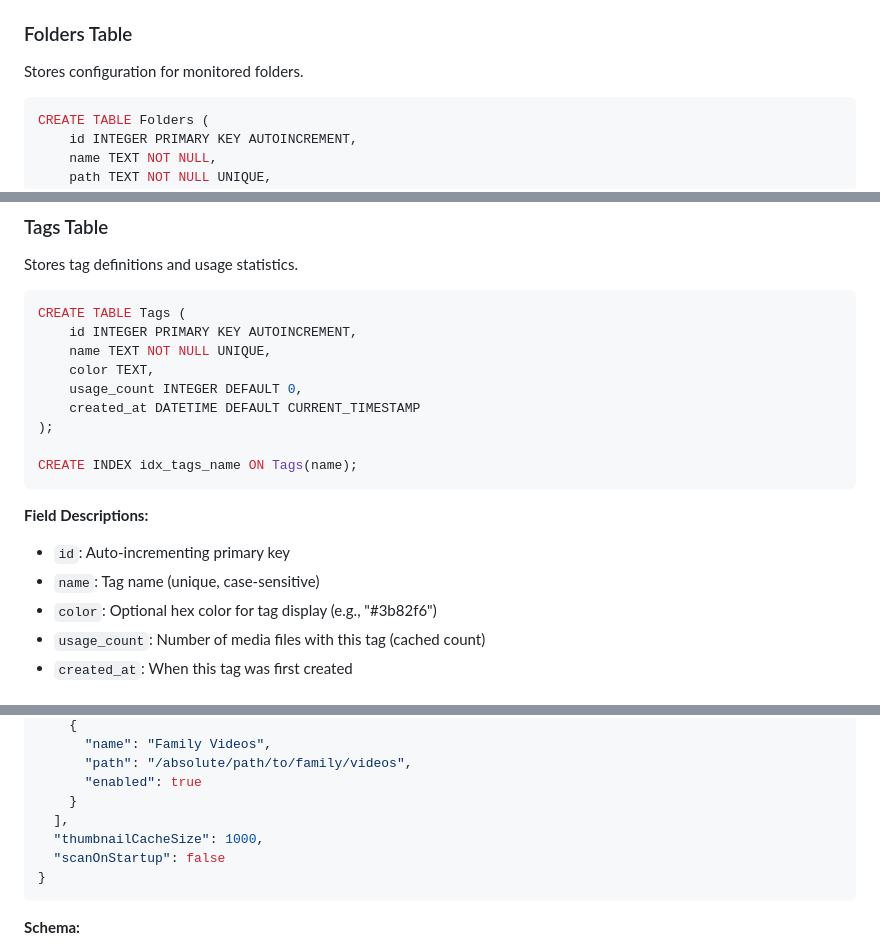
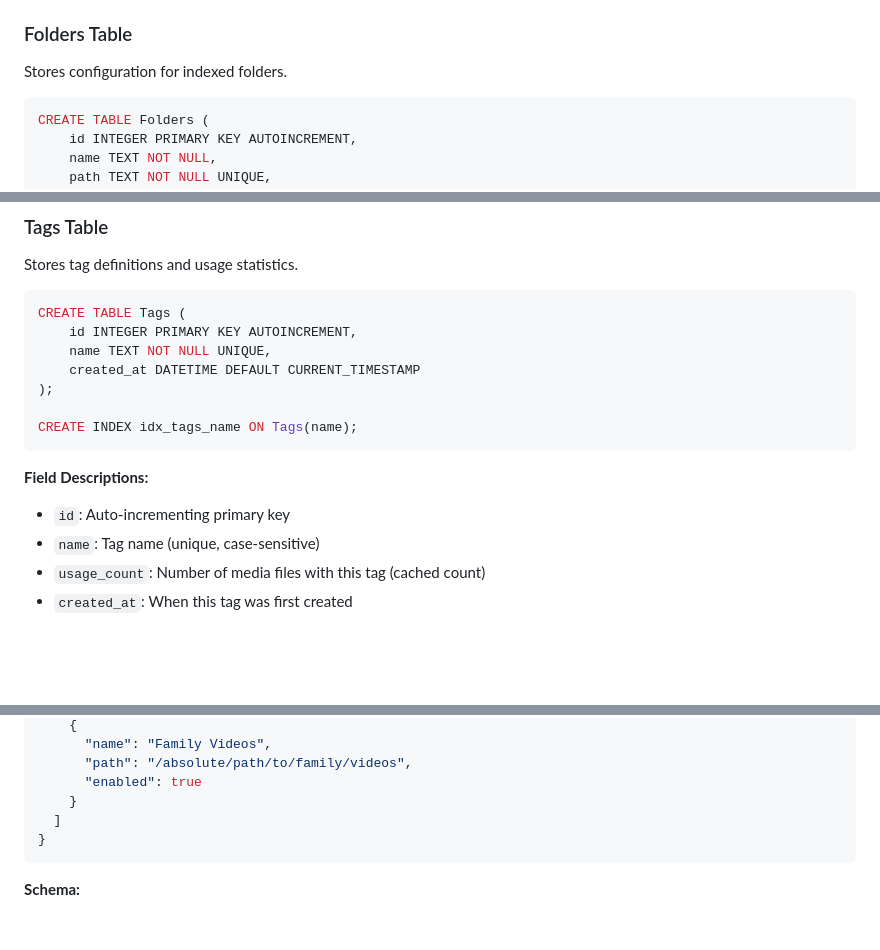
Before and after one commit to illogical/MediaManager, a Markdown page: documentation/planning/DATABASE.md, 3 parts joined by grey strips. Drawn GitHub-style; blank space fills up the shorter version.

````diff
--- a/documentation/planning/DATABASE.md
+++ b/documentation/planning/DATABASE.md
@@ -69,7 +64,7 @@ CREATE INDEX idx_media_mime_type ON MediaFiles(mime_type);
 
 ### Folders Table
 
-Stores configuration for monitored folders.
+Stores configuration for indexed folders.
 
 ```sql
 CREATE TABLE Folders (
@@ -102,8 +97,6 @@ Stores tag definitions and usage statistics.
 CREATE TABLE Tags (
     id INTEGER PRIMARY KEY AUTOINCREMENT,
     name TEXT NOT NULL UNIQUE,
-    color TEXT,
-    usage_count INTEGER DEFAULT 0,
     created_at DATETIME DEFAULT CURRENT_TIMESTAMP
 );
 
@@ -113,7 +106,6 @@ CREATE INDEX idx_tags_name ON Tags(name);
 **Field Descriptions:**
 - `id`: Auto-incrementing primary key
 - `name`: Tag name (unique, case-sensitive)
-- `color`: Optional hex color for tag display (e.g., "#3b82f6")
 - `usage_count`: Number of media files with this tag (cached count)
 - `created_at`: When this tag was first created
 
@@ -298,9 +290,7 @@ While most configuration is stored in the database, folder paths are configured
       "path": "/absolute/path/to/family/videos",
       "enabled": true
     }
-  ],
-  "thumbnailCacheSize": 1000,
-  "scanOnStartup": false
+  ]
 }
 ```
 
````
Also changed, not shown: other parts of documentation/planning/DATABASE.md (+4 -37 lines), README.md (added, +407 -0 lines).
